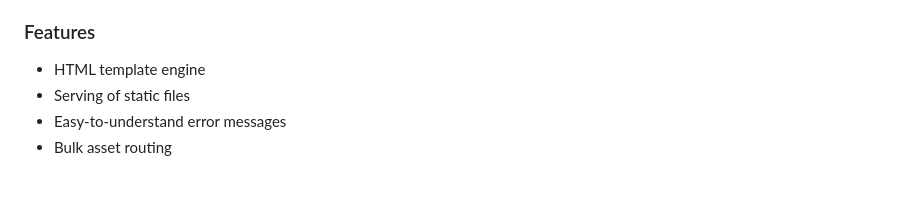
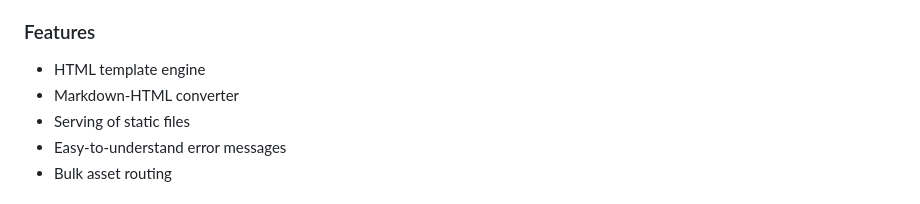
Before and after one commit to simon-danielsson/plint, a Markdown page: README.md, the part around the change. GitHub-like rendering.

Commit message:
docs(README.md): update feature set

```diff
--- a/README.md
+++ b/README.md
@@ -31,6 +31,7 @@ Plint is (at its core) a wrapper around the Unix networking API; it's adequate f
 ### Features
 
 - HTML template engine
+- Markdown-HTML converter
 - Serving of static files
 - Easy-to-understand error messages
 - Bulk asset routing
```
